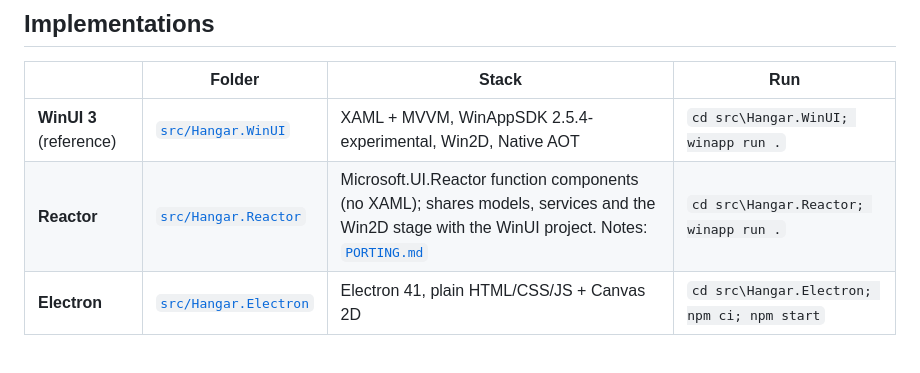
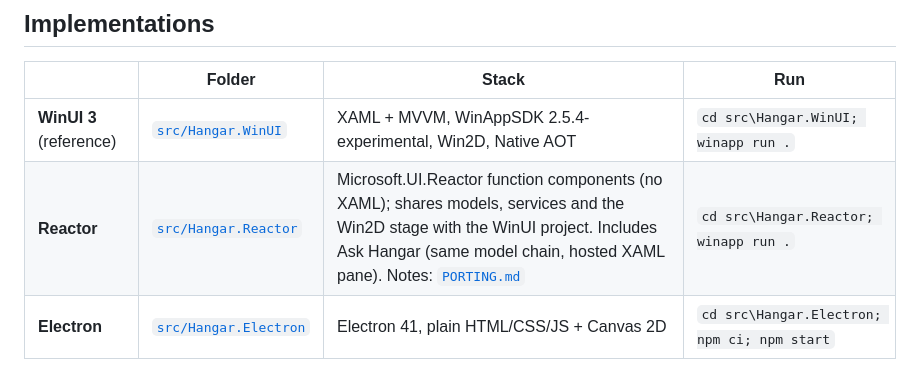
Before and after one commit to microsoft/ignite26-BRK394-building-windows-apps-with-winui-and-agents, a Markdown page: README.md, the part around one of its changes. Drawn GitHub-style.

```diff
--- a/README.md
+++ b/README.md
@@ -17,7 +17,7 @@ The app exists in three implementations of the same UI, so this repo doubles as
 | | Folder | Stack | Run |
 |---|---|---|---|
 | **WinUI 3** (reference) | [`src/Hangar.WinUI`](src/Hangar.WinUI) | XAML + MVVM, WinAppSDK 2.5.4-experimental, Win2D, Native AOT | `cd src\Hangar.WinUI; winapp run .` |
-| **Reactor** | [`src/Hangar.Reactor`](src/Hangar.Reactor) | Microsoft.UI.Reactor function components (no XAML); shares models, services and the Win2D stage with the WinUI project. Notes: [`PORTING.md`](src/Hangar.Reactor/PORTING.md) | `cd src\Hangar.Reactor; winapp run .` |
+| **Reactor** | [`src/Hangar.Reactor`](src/Hangar.Reactor) | Microsoft.UI.Reactor function components (no XAML); shares models, services and the Win2D stage with the WinUI project. Includes Ask Hangar (same model chain, hosted XAML pane). Notes: [`PORTING.md`](src/Hangar.Reactor/PORTING.md) | `cd src\Hangar.Reactor; winapp run .` |
 | **Electron** | [`src/Hangar.Electron`](src/Hangar.Electron) | Electron 41, plain HTML/CSS/JS + Canvas 2D | `cd src\Hangar.Electron; npm ci; npm start` |
 
 Both .NET projects are in [`Hangar.slnx`](Hangar.slnx). The WinUI and Reactor builds are packaged (MSIX loose layout) and use different package identities, so they can be installed side by side.
```
Also changed, not shown: other parts of README.md (+7 -0 lines), src/Hangar.Reactor/PORTING.md (+18 -0 lines), docs/screenshots/reactor/ask-hangar-light.png (added), 10 other files.
